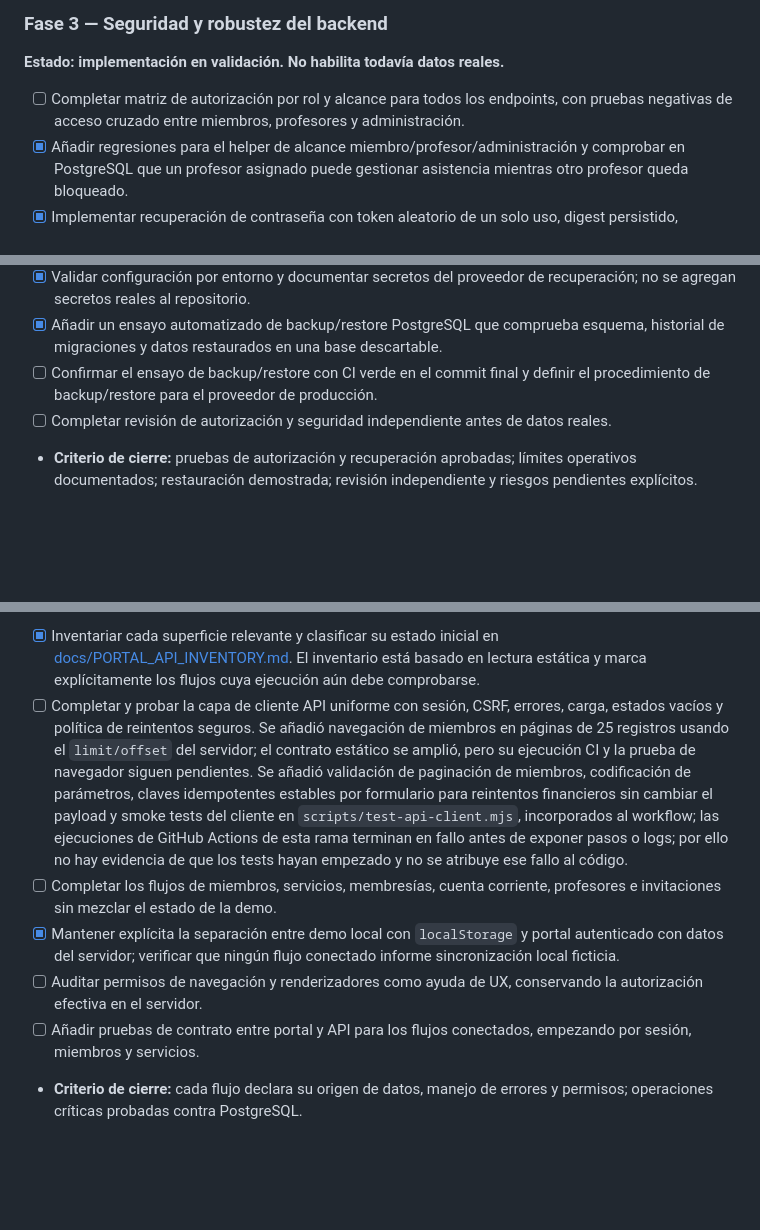
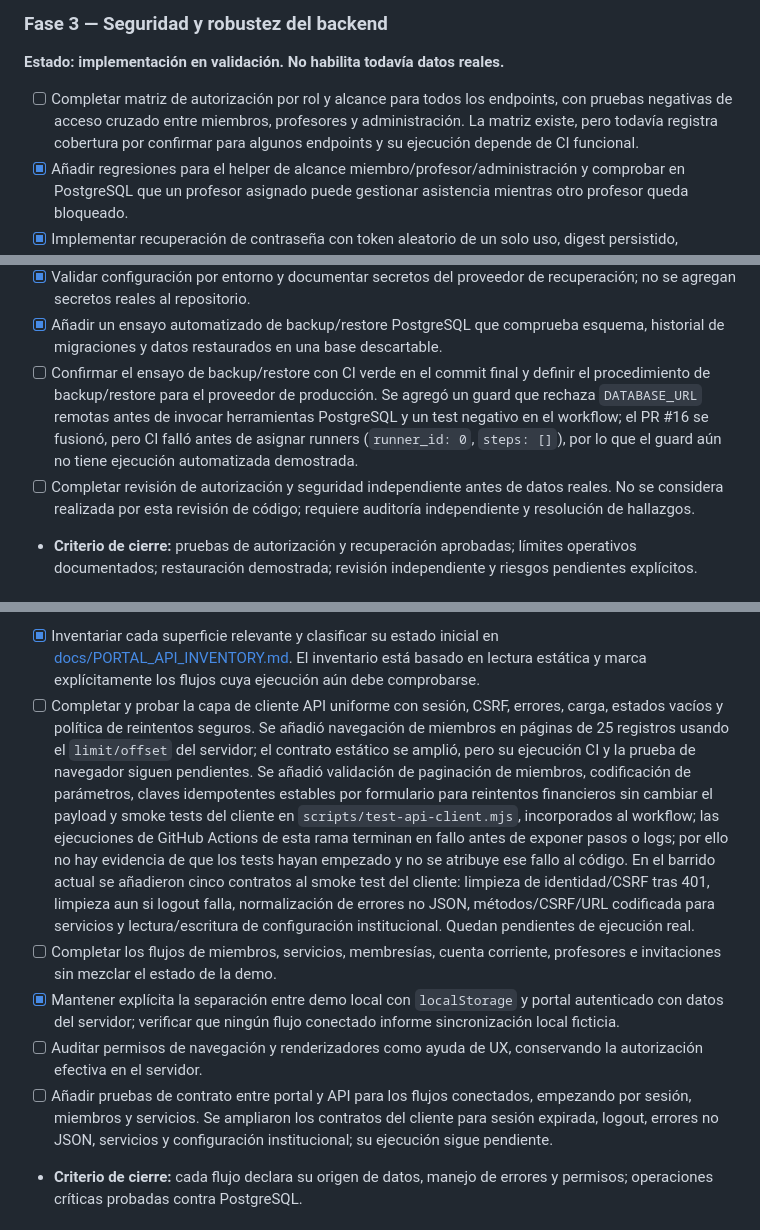
Before and after one commit to martinezmarcos93/app-ikigai, a Markdown page: docs/ROADMAP_IMPLEMENTATION.md, 3 parts joined by grey strips. GitHub-like rendering; blank space fills up the shorter version.

Commit message:
docs(roadmap): update phase 3 gates and phase 4 evidence

```diff
--- a/docs/ROADMAP_IMPLEMENTATION.md
+++ b/docs/ROADMAP_IMPLEMENTATION.md
@@ -48,7 +48,7 @@
 ### Fase 3 — Seguridad y robustez del backend
 **Estado: implementación en validación. No habilita todavía datos reales.**
 
-- [ ] Completar matriz de autorización por rol y alcance para todos los endpoints, con pruebas negativas de acceso cruzado entre miembros, profesores y administración.
+- [ ] Completar matriz de autorización por rol y alcance para todos los endpoints, con pruebas negativas de acceso cruzado entre miembros, profesores y administración. La matriz existe, pero todavía registra cobertura por confirmar para algunos endpoints y su ejecución depende de CI funcional.
 - [x] Añadir regresiones para el helper de alcance miembro/profesor/administración y comprobar en PostgreSQL que un profesor asignado puede gestionar asistencia mientras otro profesor queda bloqueado.
 - [x] Implementar recuperación de contraseña con token aleatorio de un solo uso, digest persistido, expiración de 30 minutos, invalidación de tokens previos, revocación de sesiones y respuesta que evita enumerar cuentas.
 - [x] Añadir la pantalla de solicitud/confirmación; el token viaja en el fragmento URL, se elimina de la barra al leerlo y la página no carga recursos de terceros.
@@ -60,8 +60,8 @@
 - [x] Mantener esquemas de entrada estrictos, límite de cuerpo, errores estables, idempotencia, transacciones y auditoría; reducir payloads de auditoría que contenían emails o datos descriptivos innecesarios.
 - [x] Validar configuración por entorno y documentar secretos del proveedor de recuperación; no se agregan secretos reales al repositorio.
 - [x] Añadir un ensayo automatizado de backup/restore PostgreSQL que comprueba esquema, historial de migraciones y datos restaurados en una base descartable.
-- [ ] Confirmar el ensayo de backup/restore con CI verde en el commit final y definir el procedimiento de backup/restore para el proveedor de producción.
-- [ ] Completar revisión de autorización y seguridad independiente antes de datos reales.
+- [ ] Confirmar el ensayo de backup/restore con CI verde en el commit final y definir el procedimiento de backup/restore para el proveedor de producción. Se agregó un guard que rechaza `DATABASE_URL` remotas antes de invocar herramientas PostgreSQL y un test negativo en el workflow; el PR #16 se fusionó, pero CI falló antes de asignar runners (`runner_id: 0`, `steps: []`), por lo que el guard aún no tiene ejecución automatizada demostrada.
+- [ ] Completar revisión de autorización y seguridad independiente antes de datos reales. No se considera realizada por esta revisión de código; requiere auditoría independiente y resolución de hallazgos.
 - **Criterio de cierre:** pruebas de autorización y recuperación aprobadas; límites operativos documentados; restauración demostrada; revisión independiente y riesgos pendientes explícitos.
 
 ### Fase 4 — Conectar progresivamente el portal con la API
@@ -81,11 +81,11 @@
 **Estado: en curso — primer barrido de inventario y endurecimiento del cliente.** El portal ya consume parcialmente varios endpoints; no se considera completa la integración ni se presupone que CI esté verde.
 
 - [x] Inventariar cada superficie relevante y clasificar su estado inicial en [docs/PORTAL_API_INVENTORY.md](PORTAL_API_INVENTORY.md). El inventario está basado en lectura estática y marca explícitamente los flujos cuya ejecución aún debe comprobarse.
-- [ ] Completar y probar la capa de cliente API uniforme con sesión, CSRF, errores, carga, estados vacíos y política de reintentos seguros. Se añadió navegación de miembros en páginas de 25 registros usando el `limit/offset` del servidor; el contrato estático se amplió, pero su ejecución CI y la prueba de navegador siguen pendientes. Se añadió validación de paginación de miembros, codificación de parámetros, claves idempotentes estables por formulario para reintentos financieros sin cambiar el payload y smoke tests del cliente en `scripts/test-api-client.mjs`, incorporados al workflow; las ejecuciones de GitHub Actions de esta rama terminan en fallo antes de exponer pasos o logs; por ello no hay evidencia de que los tests hayan empezado y no se atribuye ese fallo al código.
+- [ ] Completar y probar la capa de cliente API uniforme con sesión, CSRF, errores, carga, estados vacíos y política de reintentos seguros. Se añadió navegación de miembros en páginas de 25 registros usando el `limit/offset` del servidor; el contrato estático se amplió, pero su ejecución CI y la prueba de navegador siguen pendientes. Se añadió validación de paginación de miembros, codificación de parámetros, claves idempotentes estables por formulario para reintentos financieros sin cambiar el payload y smoke tests del cliente en `scripts/test-api-client.mjs`, incorporados al workflow; las ejecuciones de GitHub Actions de esta rama terminan en fallo antes de exponer pasos o logs; por ello no hay evidencia de que los tests hayan empezado y no se atribuye ese fallo al código. En el barrido actual se añadieron cinco contratos al smoke test del cliente: limpieza de identidad/CSRF tras 401, limpieza aun si logout falla, normalización de errores no JSON, métodos/CSRF/URL codificada para servicios y lectura/escritura de configuración institucional. Quedan pendientes de ejecución real.
 - [ ] Completar los flujos de miembros, servicios, membresías, cuenta corriente, profesores e invitaciones sin mezclar el estado de la demo.
 - [x] Mantener explícita la separación entre demo local con `localStorage` y portal autenticado con datos del servidor; verificar que ningún flujo conectado informe sincronización local ficticia.
 - [ ] Auditar permisos de navegación y renderizadores como ayuda de UX, conservando la autorización efectiva en el servidor.
-- [ ] Añadir pruebas de contrato entre portal y API para los flujos conectados, empezando por sesión, miembros y servicios.
+- [ ] Añadir pruebas de contrato entre portal y API para los flujos conectados, empezando por sesión, miembros y servicios. Se ampliaron los contratos del cliente para sesión expirada, logout, errores no JSON, servicios y configuración institucional; su ejecución sigue pendiente.
 - **Criterio de cierre:** cada flujo declara su origen de datos, manejo de errores y permisos; operaciones críticas probadas contra PostgreSQL.
 
 ### Fase 5 — Completar los flujos del gimnasio
```
Also changed, not shown: other parts of docs/ROADMAP_IMPLEMENTATION.md (+1 -1 lines).
